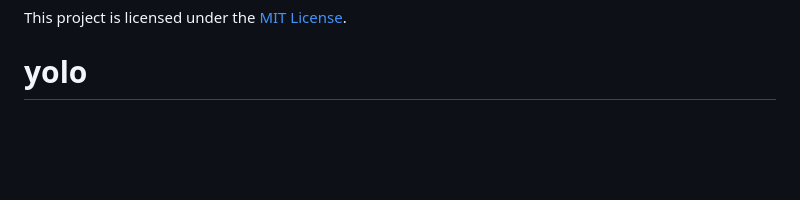
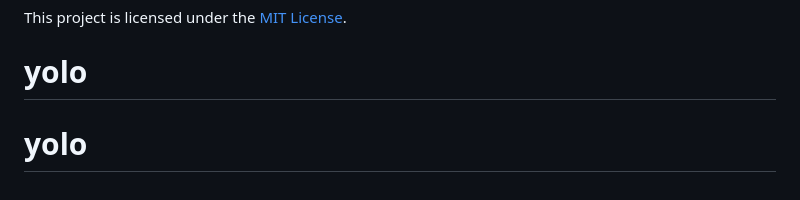
Before and after one commit to Amuturia/yolo, a Markdown page: README.md, the part around the change. Rendered like a GitHub page; blank space fills up the shorter version.

```diff
--- a/README.md
+++ b/README.md
@@ -156,3 +156,4 @@ We encourage contributions! If you have suggestions, enhancements, or bug fixes,
 ## License
 This project is licensed under the [MIT License](./LICENSE).
 # yolo
+# yolo
```
